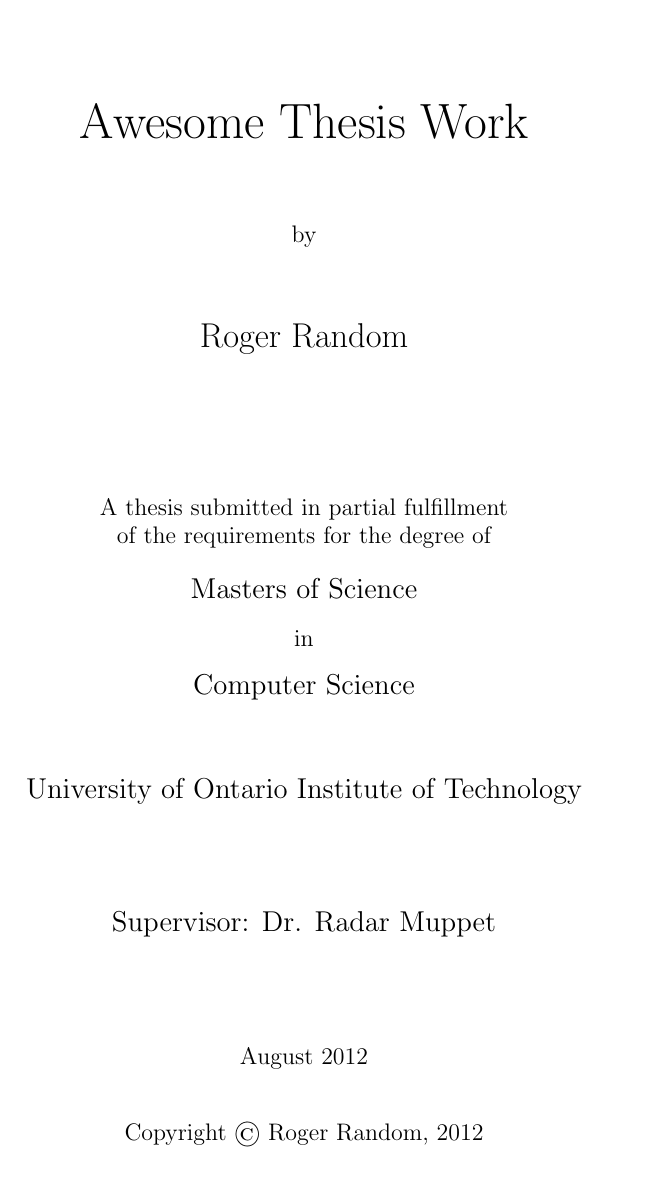
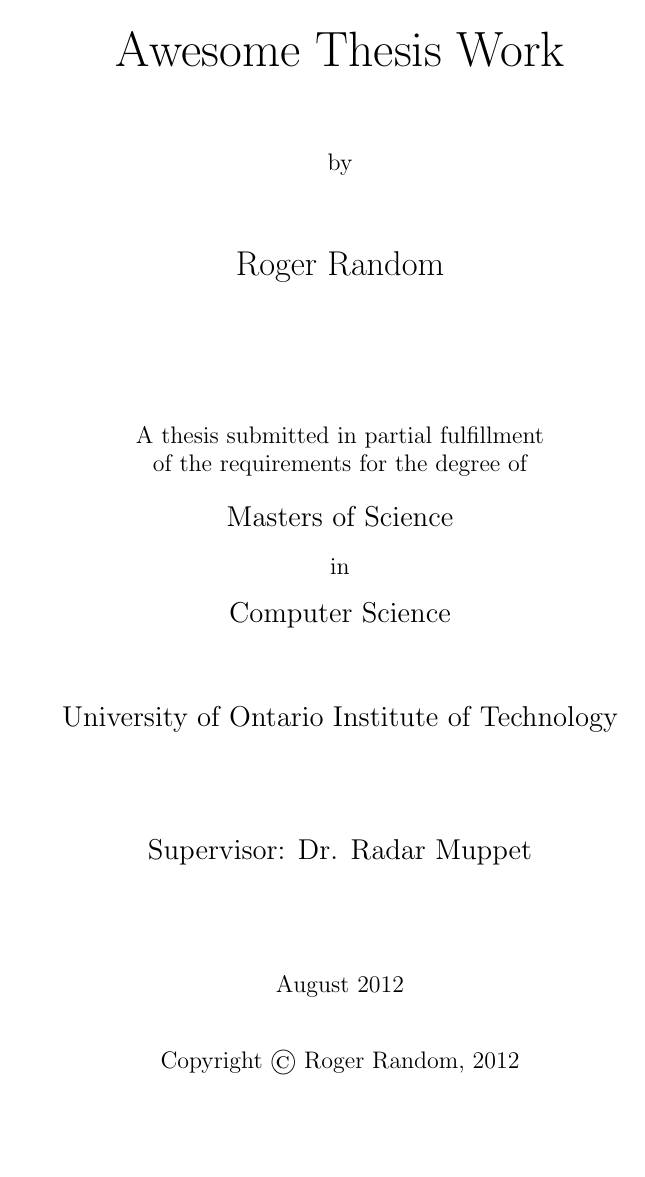
Before and after one commit to seer-lab/ontariotech-thesis-template, a LaTeX thesis (src/thesis.tex, which reads src/preamble.tex): page 1 of 15. Compiled offline with pdfLaTeX.

Commit message:
Fix Abbreviation page number and margins
Fix:
 * Abbreviation page number to use roman numbering
 * Margins to the correct sizes

```diff
--- a/src/preamble.tex
+++ b/src/preamble.tex
@@ -3,8 +3,11 @@
 % Adjust the margin's length and line spacing
 \usepackage{geometry}
 \usepackage{setspace}
-\geometry{margin=1.5in}
+\geometry{left=1.5in,right=1.0in,top=1.0in,bottom=1.0in,includefoot}
 \doublespacing
+
+% Initally use roman numbering
+\pagenumbering{roman}
 
 % Adjust the appearance of the Table of Contents
 \usepackage{tocbibind}
```
Also changed, not shown: src/thesis.tex (+1 -2 lines).
